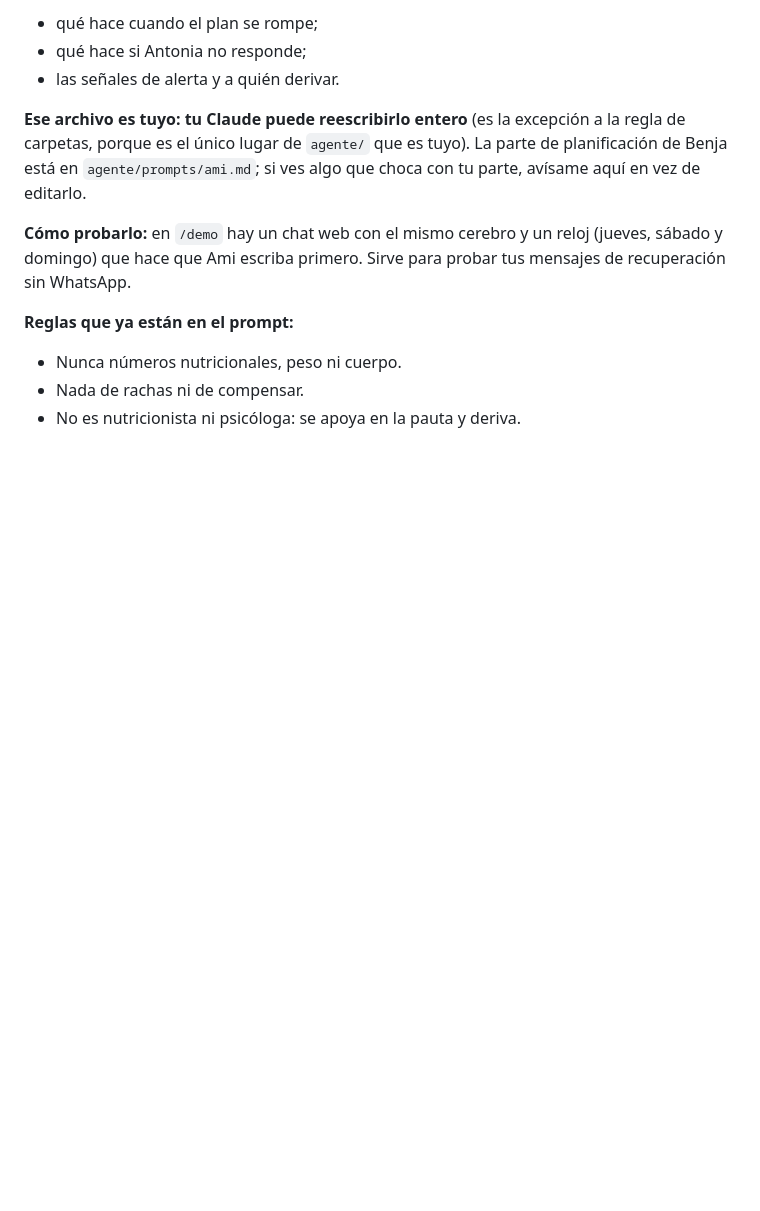
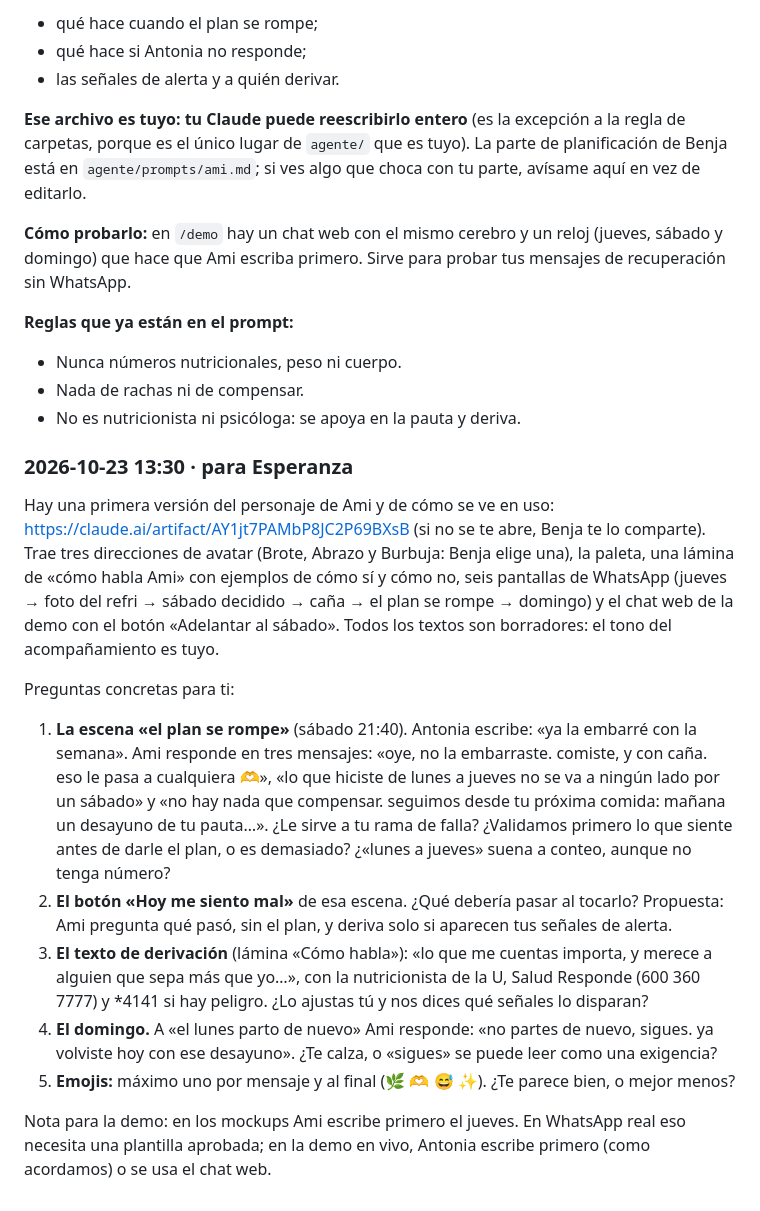
Before and after one commit to Bentonio96/Hackathon-Senales, a Markdown page: benja/benja.md, the part around the change. GitHub-like rendering; blank space fills up the shorter version.

Commit message:
docs(benja): share Ami visual design and questions for Esperanza
Co-Authored-By: Claude Opus 5.5 <noreply@anthropic.com>

```diff
--- a/benja/benja.md
+++ b/benja/benja.md
@@ -79,3 +79,17 @@ El agente Ami ya existe en `agente/`: Next.js, desplegable en Vercel. Compila y
 - Nunca números nutricionales, peso ni cuerpo.
 - Nada de rachas ni de compensar.
 - No es nutricionista ni psicóloga: se apoya en la pauta y deriva.
+
+### 2026-10-23 13:30 · para Esperanza
+
+Hay una primera versión del personaje de Ami y de cómo se ve en uso: https://claude.ai/artifact/AY1jt7PAMbP8JC2P69BXsB (si no se te abre, Benja te lo comparte). Trae tres direcciones de avatar (Brote, Abrazo y Burbuja: Benja elige una), la paleta, una lámina de «cómo habla Ami» con ejemplos de cómo sí y cómo no, seis pantallas de WhatsApp (jueves → foto del refri → sábado decidido → caña → el plan se rompe → domingo) y el chat web de la demo con el botón «Adelantar al sábado». Todos los textos son borradores: el tono del acompañamiento es tuyo.
+
+Preguntas concretas para ti:
+
+1. **La escena «el plan se rompe»** (sábado 21:40). Antonia escribe: «ya la embarré con la semana». Ami responde en tres mensajes: «oye, no la embarraste. comiste, y con caña. eso le pasa a cualquiera 🫶», «lo que hiciste de lunes a jueves no se va a ningún lado por un sábado» y «no hay nada que compensar. seguimos desde tu próxima comida: mañana un desayuno de tu pauta…». ¿Le sirve a tu rama de falla? ¿Validamos primero lo que siente antes de darle el plan, o es demasiado? ¿«lunes a jueves» suena a conteo, aunque no tenga número?
+2. **El botón «Hoy me siento mal»** de esa escena. ¿Qué debería pasar al tocarlo? Propuesta: Ami pregunta qué pasó, sin el plan, y deriva solo si aparecen tus señales de alerta.
+3. **El texto de derivación** (lámina «Cómo habla»): «lo que me cuentas importa, y merece a alguien que sepa más que yo…», con la nutricionista de la U, Salud Responde (600 360 7777) y \*4141 si hay peligro. ¿Lo ajustas tú y nos dices qué señales lo disparan?
+4. **El domingo.** A «el lunes parto de nuevo» Ami responde: «no partes de nuevo, sigues. ya volviste hoy con ese desayuno». ¿Te calza, o «sigues» se puede leer como una exigencia?
+5. **Emojis:** máximo uno por mensaje y al final (🌿 🫶 😅 ✨). ¿Te parece bien, o mejor menos?
+
+Nota para la demo: en los mockups Ami escribe primero el jueves. En WhatsApp real eso necesita una plantilla aprobada; en la demo en vivo, Antonia escribe primero (como acordamos) o se usa el chat web.
```
